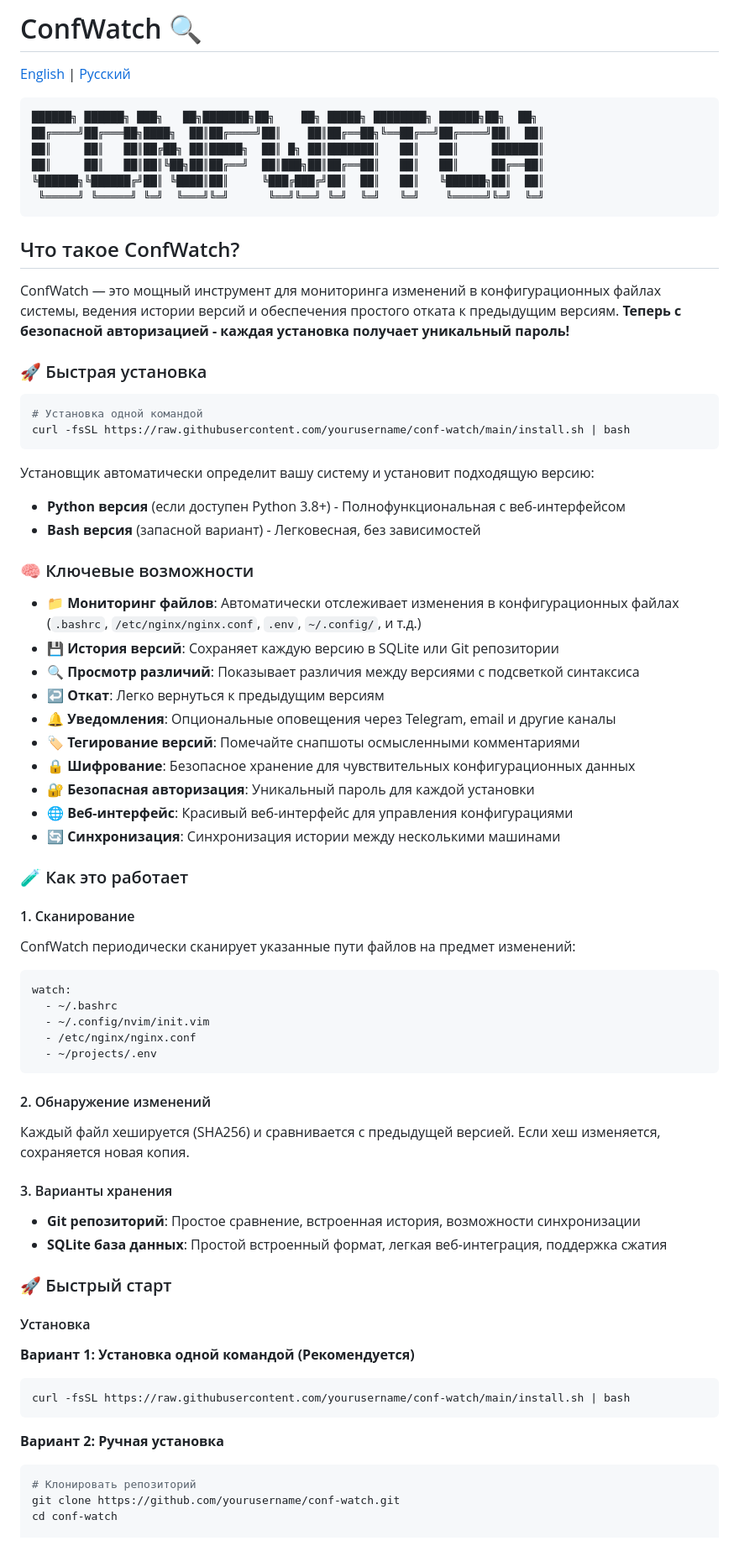
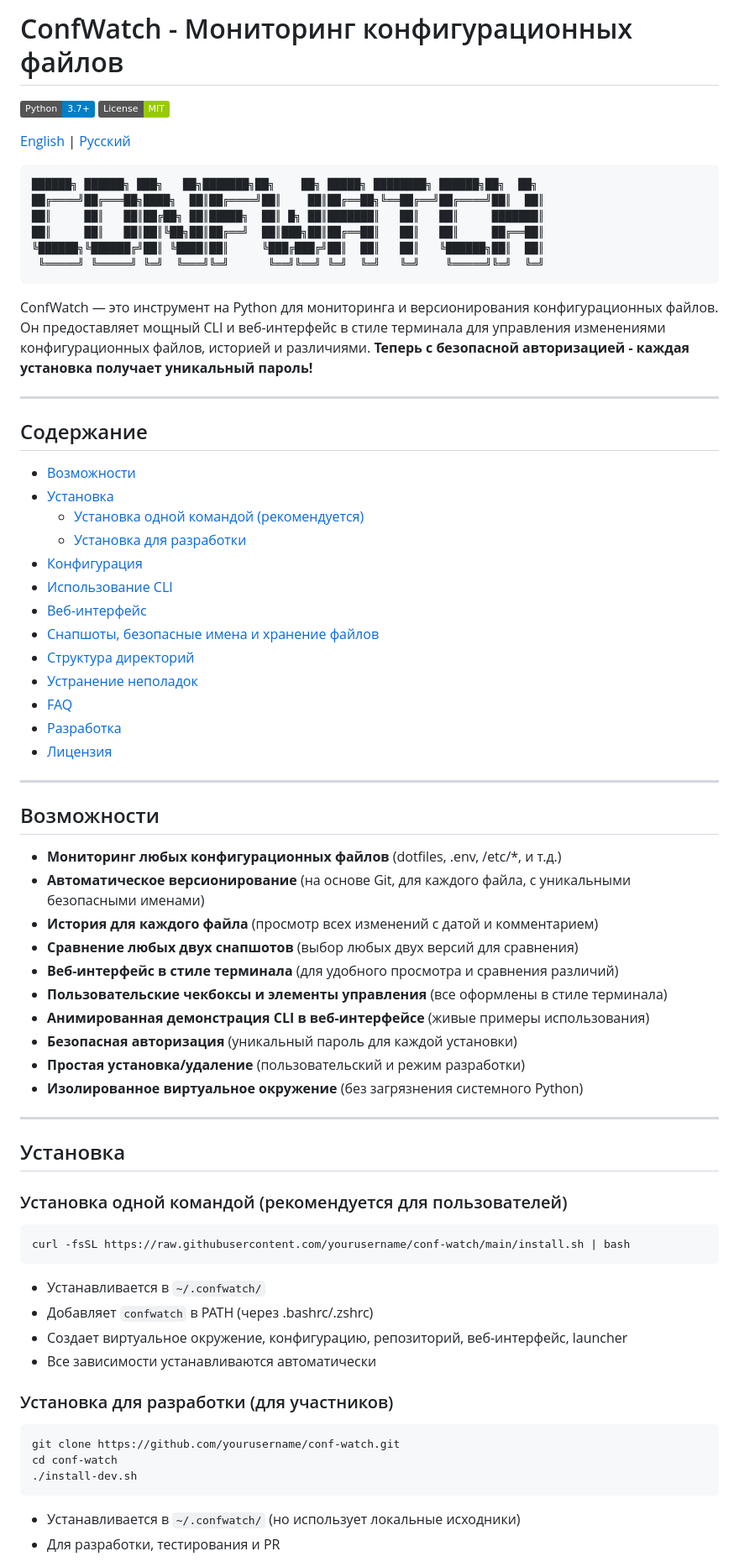
Before and after one commit to mrvi0/conf-watch, a Markdown page: docs/ru/README.md, the part around one of its changes. Shown at 84% size. Drawn GitHub-style; badges without logos.

Commit message:
docs: sync Russian README with main README structure and content

````diff
--- a/docs/ru/README.md
+++ b/docs/ru/README.md
@@ -1,4 +1,7 @@
-# ConfWatch 🔍
+# ConfWatch - Мониторинг конфигурационных файлов
+
+[![Python](https://img.shields.io/badge/Python-3.7+-blue.svg)](https://python.org)
+[![License](https://img.shields.io/badge/License-MIT-green.svg)](LICENSE)
 
 [English](../../README.md) | [Русский](README.md)
 
@@ -11,66 +14,61 @@
  ╚═════╝ ╚═════╝ ╚═╝  ╚═══╝╚═╝      ╚══╝╚══╝ ╚═╝  ╚═╝   ╚═╝    ╚═════╝╚═╝  ╚═╝
 ```
 
-## Что такое ConfWatch?
+ConfWatch — это инструмент на Python для мониторинга и версионирования конфигурационных файлов. Он предоставляет мощный CLI и веб-интерфейс в стиле терминала для управления изменениями конфигурационных файлов, историей и различиями. **Теперь с безопасной авторизацией - каждая установка получает уникальный пароль!**
 
-ConfWatch — это мощный инструмент для мониторинга изменений в конфигурационных файлах системы, ведения истории версий и обеспечения простого отката к предыдущим версиям. **Теперь с безопасной авторизацией - каждая установка получает уникальный пароль!**
+---
 
-### 🚀 Быстрая установка
+## Содержание
+- [Возможности](#возможности)
+- [Установка](#установка)
+  - [Установка одной командой (рекомендуется)](#установка-одной-командой-рекомендуется)
+  - [Установка для разработки](#установка-для-разработки)
+- [Конфигурация](#конфигурация)
+- [Использование CLI](#использование-cli)
+- [Веб-интерфейс](#веб-интерфейс)
+- [Снапшоты, безопасные имена и хранение файлов](#снапшоты-безопасные-имена-и-хранение-файлов)
+- [Структура директорий](#структура-директорий)
+- [Устранение неполадок](#устранение-неполадок)
+- [FAQ](#faq)
+- [Разработка](#разработка)
+- [Лицензия](#лицензия)
 
-```bash
-# Установка одной командой
-curl -fsSL https://raw.githubusercontent.com/yourusername/conf-watch/main/install.sh | bash
-```
+---
 
-Установщик автоматически определит вашу систему и установит подходящую версию:
-- **Python версия** (если доступен Python 3.8+) - Полнофункциональная с веб-интерфейсом
-- **Bash версия** (запасной вариант) - Легковесная, без зависимостей
+## Возможности
+- **Мониторинг любых конфигурационных файлов** (dotfiles, .env, /etc/*, и т.д.)
+- **Автоматическое версионирование** (на основе Git, для каждого файла, с уникальными безопасными именами)
+- **История для каждого файла** (просмотр всех изменений с датой и комментарием)
+- **Сравнение любых двух снапшотов** (выбор любых двух версий для сравнения)
+- **Веб-интерфейс в стиле терминала** (для удобного просмотра и сравнения различий)
+- **Пользовательские чекбоксы и элементы управления** (все оформлены в стиле терминала)
+- **Анимированная демонстрация CLI в веб-интерфейсе** (живые примеры использования)
+- **Безопасная авторизация** (уникальный пароль для каждой установки)
+- **Простая установка/удаление** (пользовательский и режим разработки)
+- **Изолированное виртуальное окружение** (без загрязнения системного Python)
 
-### 🧠 Ключевые возможности
+---
 
-- **📁 Мониторинг файлов**: Автоматически отслеживает изменения в конфигурационных файлах (`.bashrc`, `/etc/nginx/nginx.conf`, `.env`, `~/.config/`, и т.д.)
-- **💾 История версий**: Сохраняет каждую версию в SQLite или Git репозитории
-- **🔍 Просмотр различий**: Показывает различия между версиями с подсветкой синтаксиса
-- **↩️ Откат**: Легко вернуться к предыдущим версиям
-- **🔔 Уведомления**: Опциональные оповещения через Telegram, email и другие каналы
-- **🏷️ Тегирование версий**: Помечайте снапшоты осмысленными комментариями
-- **🔒 Шифрование**: Безопасное хранение для чувствительных конфигурационных данных
-- **🔐 Безопасная авторизация**: Уникальный пароль для каждой установки
-- **🌐 Веб-интерфейс**: Красивый веб-интерфейс для управления конфигурациями
-- **🔄 Синхронизация**: Синхронизация истории между несколькими машинами
+## Установка
 
-### 🧪 Как это работает
+### Установка одной командой (рекомендуется для пользователей)
 
-#### 1. Сканирование
-ConfWatch периодически сканирует указанные пути файлов на предмет изменений:
-
-```yaml
-watch:
-  - ~/.bashrc
-  - ~/.config/nvim/init.vim
-  - /etc/nginx/nginx.conf
-  - ~/projects/.env
-```
-
-#### 2. Обнаружение изменений
-Каждый файл хешируется (SHA256) и сравнивается с предыдущей версией. Если хеш изменяется, сохраняется новая копия.
-
-#### 3. Варианты хранения
-- **Git репозиторий**: Простое сравнение, встроенная история, возможности синхронизации
-- **SQLite база данных**: Простой встроенный формат, легкая веб-интеграция, поддержка сжатия
-
-### 🚀 Быстрый старт
-
-#### Установка
-
-**Вариант 1: Установка одной командой (Рекомендуется)**
 ```bash
 curl -fsSL https://raw.githubusercontent.com/yourusername/conf-watch/main/install.sh | bash
 ```
 
-**Вариант 2: Ручная установка**
+- Устанавливается в `~/.confwatch/`
+- Добавляет `confwatch` в PATH (через .bashrc/.zshrc)
+- Создает виртуальное окружение, конфигурацию, репозиторий, веб-интерфейс, launcher
+- Все зависимости устанавливаются автоматически
+
+### Установка для разработки (для участников)
+
 ```bash
-# Клонировать репозиторий
 git clone https://github.com/yourusername/conf-watch.git
 cd conf-watch
+./install-dev.sh
+```
+- Устанавливается в `~/.confwatch/` (но использует локальные исходники)
+- Для разработки, тестирования и PR
 
````
Also changed, not shown: other parts of docs/ru/README.md (+133 -184 lines).
